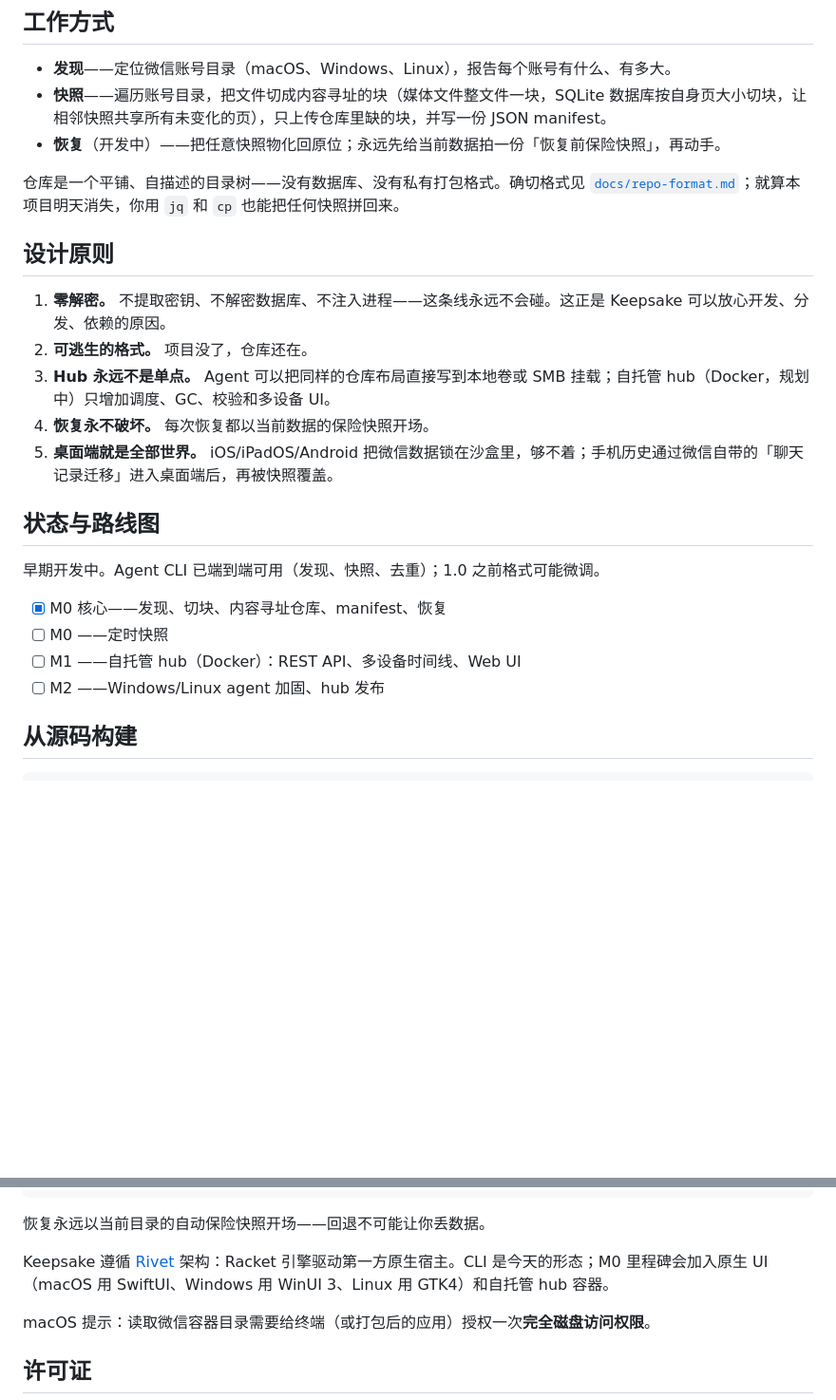
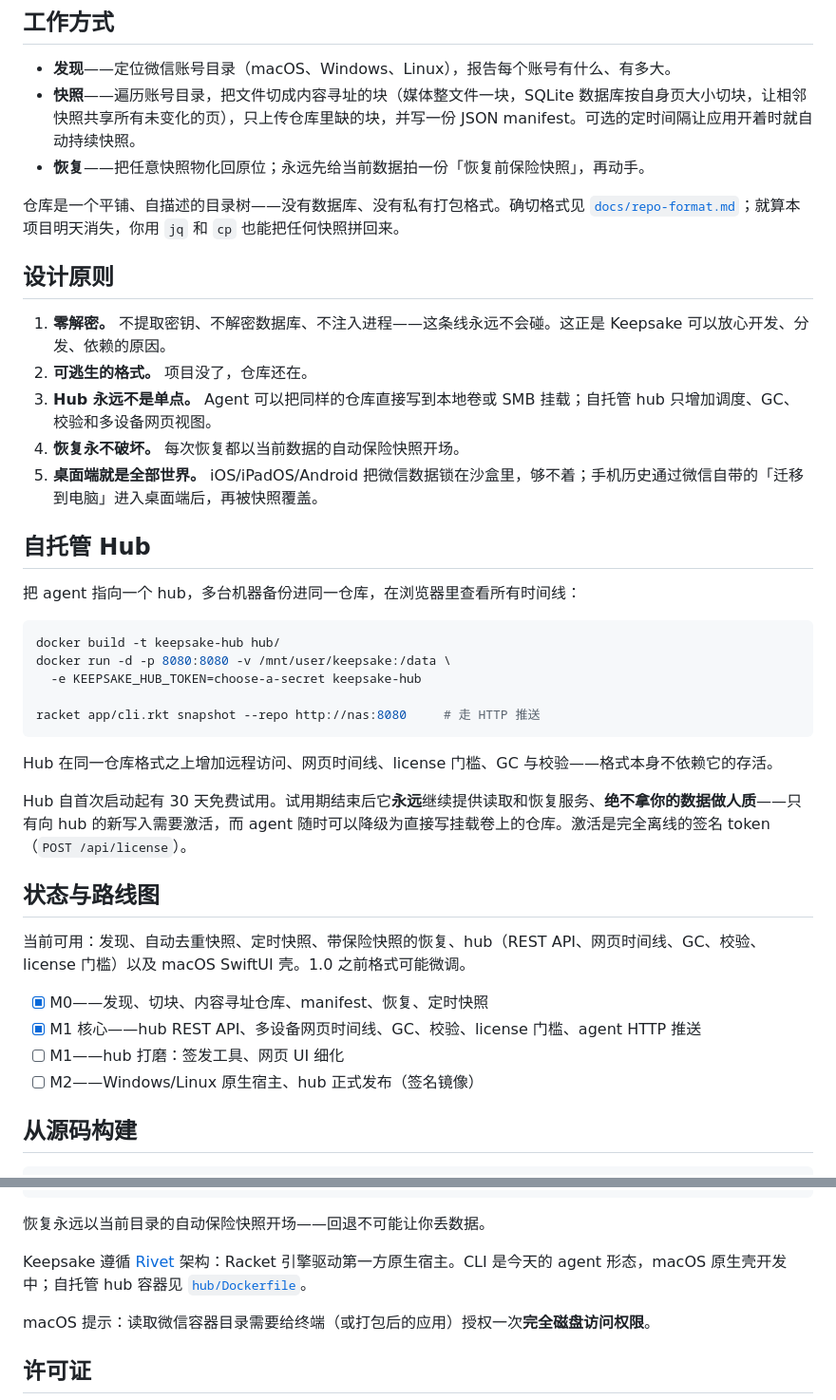
Before and after one commit to turinglambdaai/keepsake, a Markdown page: README.zh-CN.md, 2 parts joined by grey strips. Shown at 95% size. Drawn GitHub-style; blank space fills up the shorter version.

````diff
--- a/README.zh-CN.md
+++ b/README.zh-CN.md
@@ -15,8 +15,8 @@ Keepsake 接过这份责任，只守一条诚实的规矩：**只处理文件，
 ## 工作方式
 
 - **发现**——定位微信账号目录（macOS、Windows、Linux），报告每个账号有什么、有多大。
-- **快照**——遍历账号目录，把文件切成内容寻址的块（媒体文件整文件一块，SQLite 数据库按自身页大小切块，让相邻快照共享所有未变化的页），只上传仓库里缺的块，并写一份 JSON manifest。
-- **恢复**（开发中）——把任意快照物化回原位；永远先给当前数据拍一份「恢复前保险快照」，再动手。
+- **快照**——遍历账号目录，把文件切成内容寻址的块（媒体整文件一块，SQLite 数据库按自身页大小切块，让相邻快照共享所有未变化的页），只上传仓库里缺的块，并写一份 JSON manifest。可选的定时间隔让应用开着时就自动持续快照。
+- **恢复**——把任意快照物化回原位；永远先给当前数据拍一份「恢复前保险快照」，再动手。
 
 仓库是一个平铺、自描述的目录树——没有数据库、没有私有打包格式。确切格式见 [`docs/repo-format.md`](docs/repo-format.md)；就算本项目明天消失，你用 `jq` 和 `cp` 也能把任何快照拼回来。
 
@@ -24,18 +24,34 @@ Keepsake 接过这份责任，只守一条诚实的规矩：**只处理文件，
 
 1. **零解密。** 不提取密钥、不解密数据库、不注入进程——这条线永远不会碰。这正是 Keepsake 可以放心开发、分发、依赖的原因。
 2. **可逃生的格式。** 项目没了，仓库还在。
-3. **Hub 永远不是单点。** Agent 可以把同样的仓库布局直接写到本地卷或 SMB 挂载；自托管 hub（Docker，规划中）只增加调度、GC、校验和多设备 UI。
-4. **恢复永不破坏。** 每次恢复都以当前数据的保险快照开场。
-5. **桌面端就是全部世界。** iOS/iPadOS/Android 把微信数据锁在沙盒里，够不着；手机历史通过微信自带的「聊天记录迁移」进入桌面端后，再被快照覆盖。
+3. **Hub 永远不是单点。** Agent 可以把同样的仓库直接写到本地卷或 SMB 挂载；自托管 hub 只增加调度、GC、校验和多设备网页视图。
+4. **恢复永不破坏。** 每次恢复都以当前数据的自动保险快照开场。
+5. **桌面端就是全部世界。** iOS/iPadOS/Android 把微信数据锁在沙盒里，够不着；手机历史通过微信自带的「迁移到电脑」进入桌面端后，再被快照覆盖。
+
+## 自托管 Hub
+
+把 agent 指向一个 hub，多台机器备份进同一仓库，在浏览器里查看所有时间线：
+
+```bash
+docker build -t keepsake-hub hub/
+docker run -d -p 8080:8080 -v /mnt/user/keepsake:/data \
+  -e KEEPSAKE_HUB_TOKEN=choose-a-secret keepsake-hub
+
+racket app/cli.rkt snapshot --repo http://nas:8080     # 走 HTTP 推送
+```
+
+Hub 在同一仓库格式之上增加远程访问、网页时间线、license 门槛、GC 与校验——格式本身不依赖它的存活。
+
+Hub 自首次启动起有 30 天免费试用。试用期结束后它**永远**继续提供读取和恢复服务、**绝不拿你的数据做人质**——只有向 hub 的新写入需要激活，而 agent 随时可以降级为直接写挂载卷上的仓库。激活是完全离线的签名 token（`POST /api/license`）。
 
 ## 状态与路线图
 
-早期开发中。Agent CLI 已端到端可用（发现、快照、去重）；1.0 之前格式可能微调。
+当前可用：发现、自动去重快照、定时快照、带保险快照的恢复、hub（REST API、网页时间线、GC、校验、license 门槛）以及 macOS SwiftUI 壳。1.0 之前格式可能微调。
 
-- [x] M0 核心——发现、切块、内容寻址仓库、manifest、恢复
-- [ ] M0 ——定时快照
-- [ ] M1 ——自托管 hub（Docker）：REST API、多设备时间线、Web UI
-- [ ] M2 ——Windows/Linux agent 加固、hub 发布
+- [x] M0——发现、切块、内容寻址仓库、manifest、恢复、定时快照
+- [x] M1 核心——hub REST API、多设备网页时间线、GC、校验、license 门槛、agent HTTP 推送
+- [ ] M1——hub 打磨：签发工具、网页 UI 细化
+- [ ] M2——Windows/Linux 原生宿主、hub 正式发布（签名镜像）
 
 ## 从源码构建
 
@@ -54,7 +70,7 @@ racket app/cli.rkt restore --repo ~/backup --account wxid_x \
 
 恢复永远以当前目录的自动保险快照开场——回退不可能让你丢数据。
 
-Keepsake 遵循 [Rivet](https://github.com/turinglambdaai/rivet) 架构：Racket 引擎驱动第一方原生宿主。CLI 是今天的形态；M0 里程碑会加入原生 UI（macOS 用 SwiftUI、Windows 用 WinUI 3、Linux 用 GTK4）和自托管 hub 容器。
+Keepsake 遵循 [Rivet](https://github.com/turinglambdaai/rivet) 架构：Racket 引擎驱动第一方原生宿主。CLI 是今天的 agent 形态，macOS 原生壳开发中；自托管 hub 容器见 [`hub/Dockerfile`](hub/Dockerfile)。
 
 macOS 提示：读取微信容器目录需要给终端（或打包后的应用）授权一次**完全磁盘访问权限**。
 
````
Also changed, not shown: README.md (+40 -13 lines).
